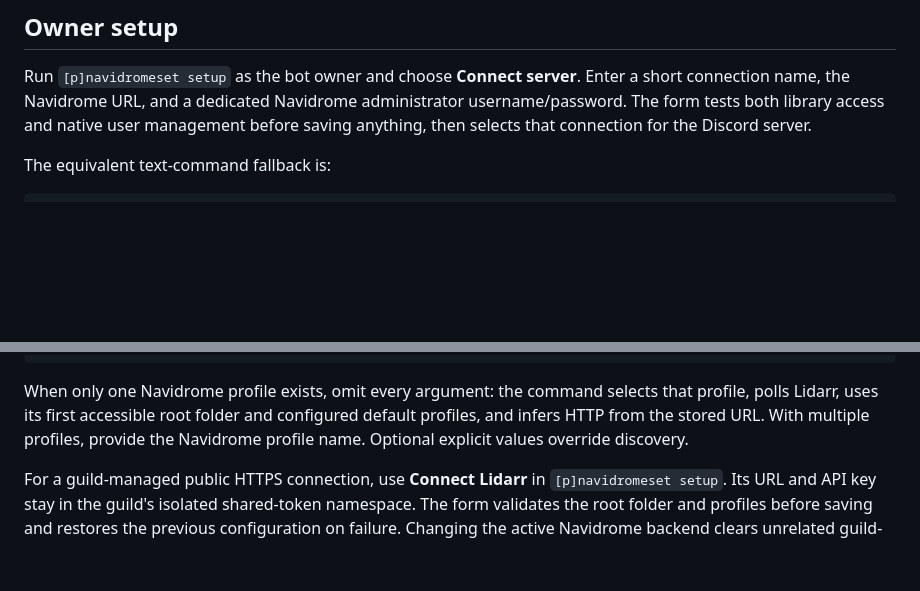
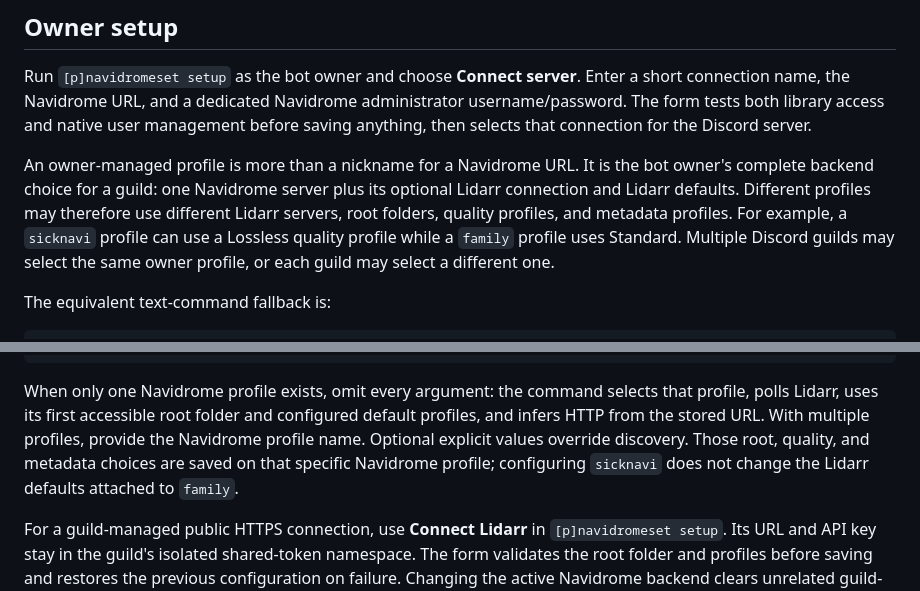
Before and after one commit to SickProdigy/Sick-Cogs, a Markdown page: navidrome/README.md, 2 parts joined by grey strips. GitHub-like rendering; blank space fills up the shorter version.

Commit message:
docs(navidrome): clarify owner profile Lidarr scope refs #199

```diff
--- a/navidrome/README.md
+++ b/navidrome/README.md
@@ -16,6 +16,13 @@ Run `[p]navidromeset setup` as the bot owner and choose **Connect server**. Ente
 connection name, the Navidrome URL, and a dedicated Navidrome administrator username/password.
 The form tests both library access and native user management before saving anything, then selects
 that connection for the Discord server.
+
+An owner-managed profile is more than a nickname for a Navidrome URL. It is the bot owner's complete
+backend choice for a guild: one Navidrome server plus its optional Lidarr connection and Lidarr
+defaults. Different profiles may therefore use different Lidarr servers, root folders, quality
+profiles, and metadata profiles. For example, a `sicknavi` profile can use a Lossless quality
+profile while a `family` profile uses Standard. Multiple Discord guilds may select the same owner
+profile, or each guild may select a different one.
 
 The equivalent text-command fallback is:
 
@@ -158,7 +165,9 @@ namespace so credentials cannot cross profiles. Then validate the root folder an
 When only one Navidrome profile exists, omit every argument: the command selects that profile,
 polls Lidarr, uses its first accessible root folder and configured default profiles, and infers HTTP
 from the stored URL. With multiple profiles, provide the Navidrome profile name. Optional explicit
-values override discovery.
+values override discovery. Those root, quality, and metadata choices are saved on that
+specific Navidrome profile; configuring `sicknavi` does not change the Lidarr defaults attached to
+`family`.
 
 For a guild-managed public HTTPS connection, use **Connect Lidarr** in `[p]navidromeset setup`. Its
 URL and API key stay in the guild's isolated shared-token namespace. The form validates the root
```
